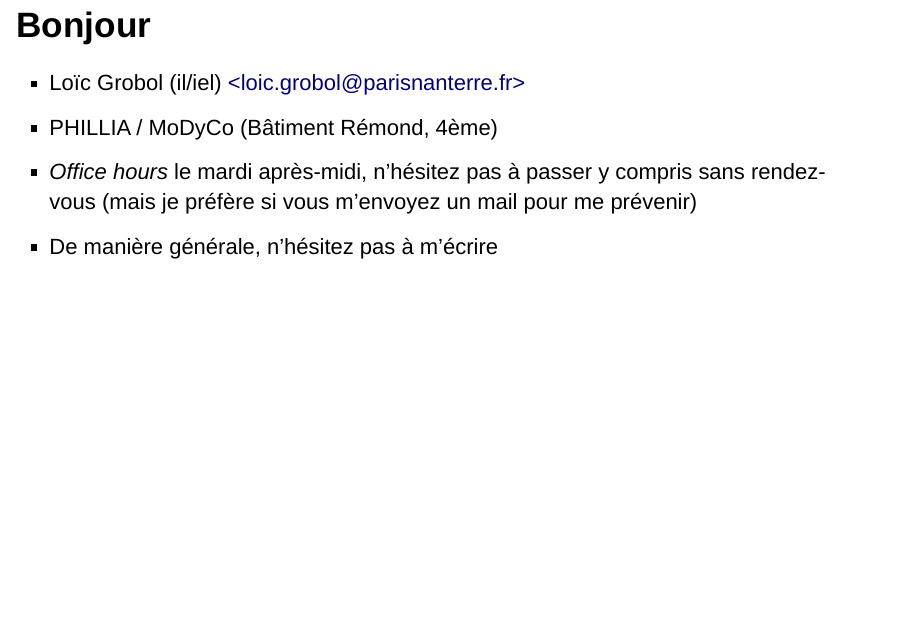
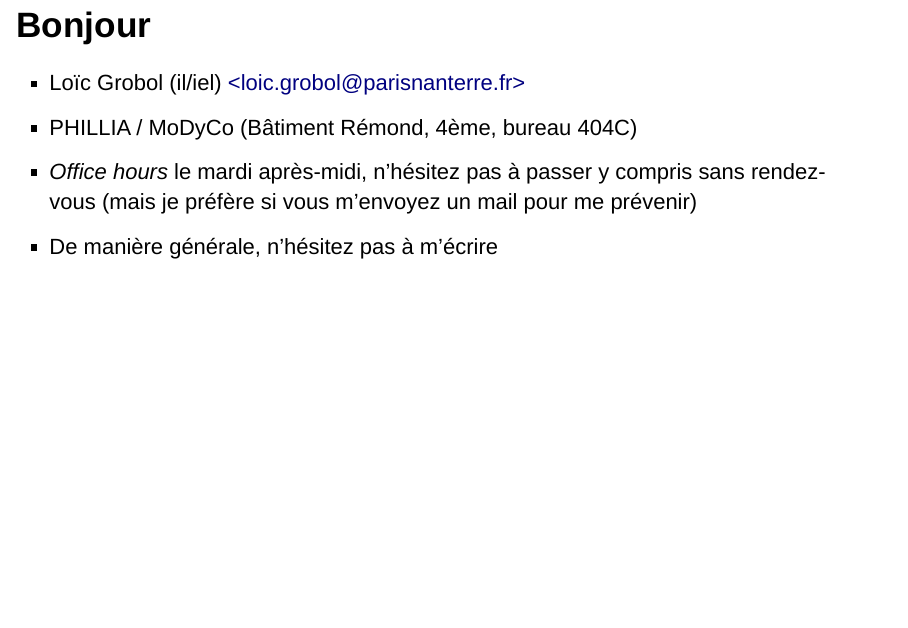
Before and after one commit to LoicGrobol/intro-humnum, an R Markdown document (slides/lecture-01/lecture-01.Rmd): page 2 of 37. Rendered offline with R 4.5, knitr and Pandoc, with nearby package versions; drawn as Slidy slides in place of the format the file asks for.

Commit message:
update bureau

```diff
--- a/slides/lecture-01/lecture-01.Rmd
+++ b/slides/lecture-01/lecture-01.Rmd
@@ -19,7 +19,7 @@ output:
 # Bonjour
 
 - Loïc Grobol (il/iel) [<loic.grobol@parisnanterre.fr>](mailto:loic.grobol@parisnanterre.fr)
-- PHILLIA / MoDyCo (Bâtiment Rémond, 4ème)
+- PHILLIA / MoDyCo (Bâtiment Rémond, 4ème, bureau 404C)
 - *Office hours* le mardi après-midi, n'hésitez pas à passer y compris sans rendez-vous (mais je
   préfère si vous m'envoyez un mail pour me prévenir)
 - De manière générale, n'hésitez pas à m'écrire
```
